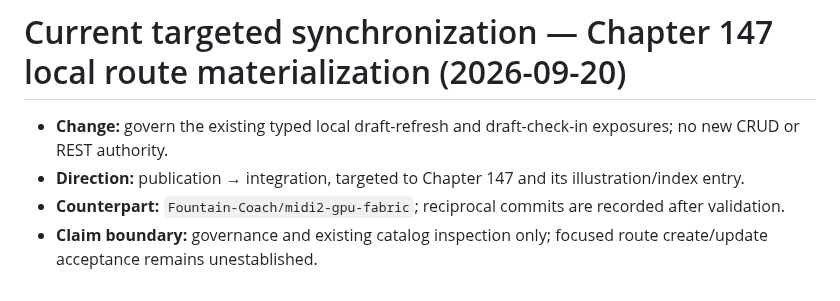
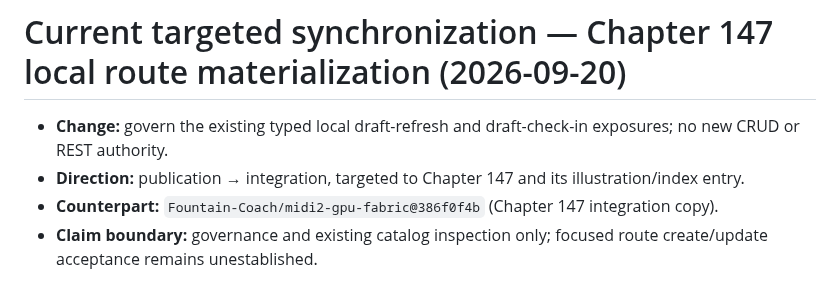
Before and after one commit to Fountain-Coach/Reframe-Refactoring, a Markdown page: SOURCE.md, the part around the change. GitHub-like rendering.

Commit message:
docs: record Chapter 147 integration provenance

```diff
--- a/SOURCE.md
+++ b/SOURCE.md
@@ -1058,6 +1058,6 @@ Runtime implementation, tests, generated reasoning manifests, and application-sp
 
 - **Change:** govern the existing typed local draft-refresh and draft-check-in exposures; no new CRUD or REST authority.
 - **Direction:** publication → integration, targeted to Chapter 147 and its illustration/index entry.
-- **Counterpart:** `Fountain-Coach/midi2-gpu-fabric`; reciprocal commits are recorded after validation.
+- **Counterpart:** `Fountain-Coach/midi2-gpu-fabric@386f0f4b` (Chapter 147 integration copy).
 - **Claim boundary:** governance and existing catalog inspection only; focused route create/update acceptance remains
   unestablished.
```
